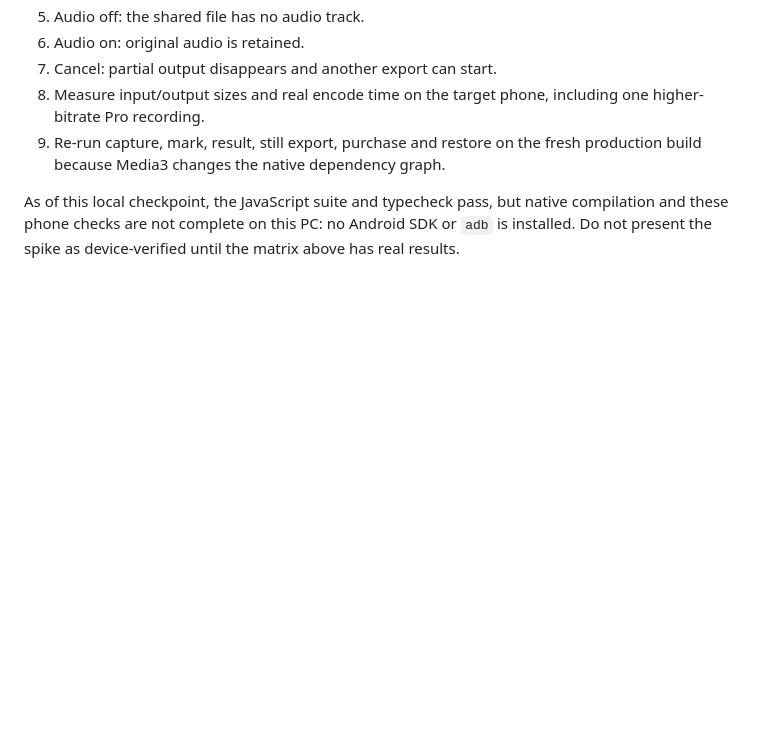
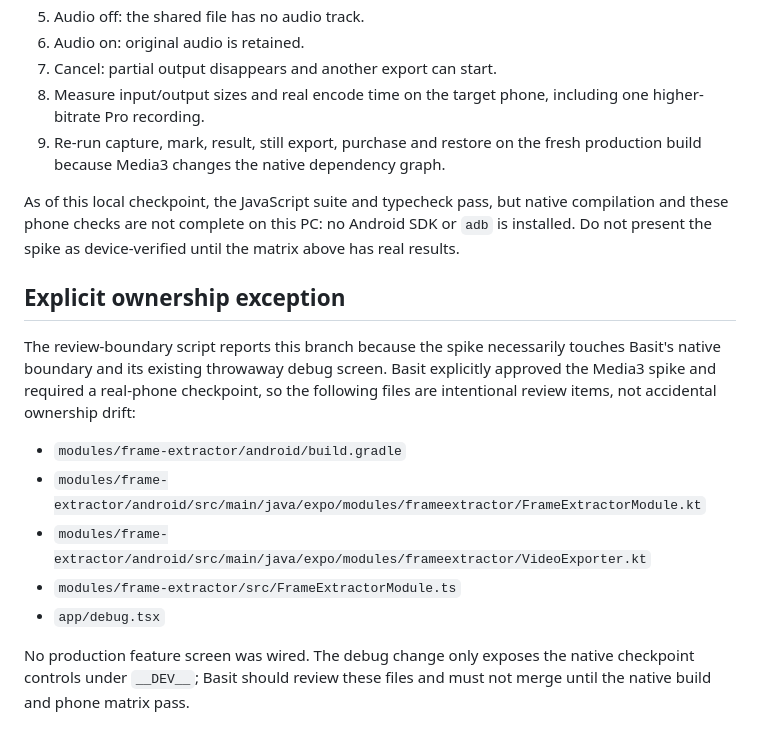
Before and after one commit to VisualsByBasit/paceball, a Markdown page: docs/video-export-bridge-handoff.md, the part around the change. Drawn GitHub-style; blank space fills up the shorter version.

Commit message:
docs: record video spike review boundary

```diff
--- a/docs/video-export-bridge-handoff.md
+++ b/docs/video-export-bridge-handoff.md
@@ -64,3 +64,21 @@ As of this local checkpoint, the JavaScript suite and typecheck pass, but native
 compilation and these phone checks are not complete on this PC: no Android SDK
 or `adb` is installed. Do not present the spike as device-verified until the
 matrix above has real results.
+
+## Explicit ownership exception
+
+The review-boundary script reports this branch because the spike necessarily
+touches Basit's native boundary and its existing throwaway debug screen. Basit
+explicitly approved the Media3 spike and required a real-phone checkpoint, so
+the following files are intentional review items, not accidental ownership
+drift:
+
+- `modules/frame-extractor/android/build.gradle`
+- `modules/frame-extractor/android/src/main/java/expo/modules/frameextractor/FrameExtractorModule.kt`
+- `modules/frame-extractor/android/src/main/java/expo/modules/frameextractor/VideoExporter.kt`
+- `modules/frame-extractor/src/FrameExtractorModule.ts`
+- `app/debug.tsx`
+
+No production feature screen was wired. The debug change only exposes the
+native checkpoint controls under `__DEV__`; Basit should review these files and
+must not merge until the native build and phone matrix pass.
```
